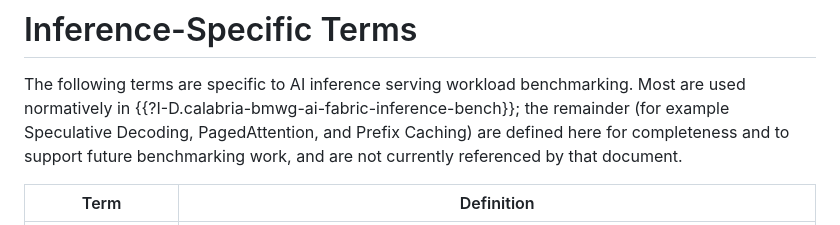
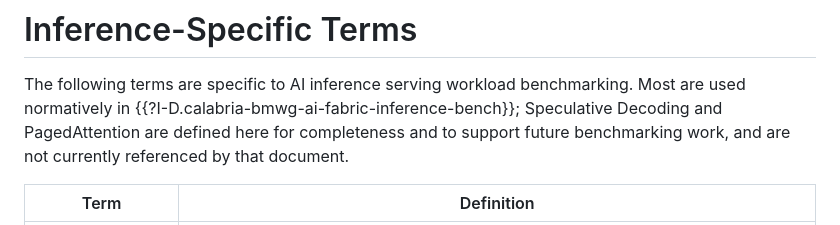
Before and after one commit to fcalabri/bmwg-ai-fabric-terminology, a Markdown page: draft-calabria-bmwg-ai-fabric-terminology.md, the part around the change. Drawn GitHub-style.

Commit message:
Drop Prefix Caching from the unreferenced-terms list
Good catch on Expert Choice, it does appear in the inference draft as
'Expert Choice (EC)' and my grep missed it.

Prefix Caching is referenced there too though: section 9.2 is a whole
test for it (Prefix-Aware Cache Hit Rate) and Prefix_cache_hit_rate is
a listed KPI. Only the exact string 'Prefix Caching' is absent.

That leaves Speculative Decoding and PagedAttention, both genuinely at
zero occurrences, so the list is now exhaustive and 'for example' goes.

```diff
--- a/draft-calabria-bmwg-ai-fabric-terminology.md
+++ b/draft-calabria-bmwg-ai-fabric-terminology.md
@@ -440,10 +440,9 @@ and are used normatively in {{?I-D.calabria-bmwg-ai-fabric-training-bench}}.
 
 The following terms are specific to AI inference serving workload
 benchmarking. Most are used normatively in
-{{?I-D.calabria-bmwg-ai-fabric-inference-bench}}; the remainder (for example
-Speculative Decoding, PagedAttention, and Prefix Caching) are defined
-here for completeness and to support future benchmarking work, and are not
-currently referenced by that document.
+{{?I-D.calabria-bmwg-ai-fabric-inference-bench}}; Speculative Decoding and
+PagedAttention are defined here for completeness and to support future
+benchmarking work, and are not currently referenced by that document.
 
 | Term | Definition |
 |---|---|
```
